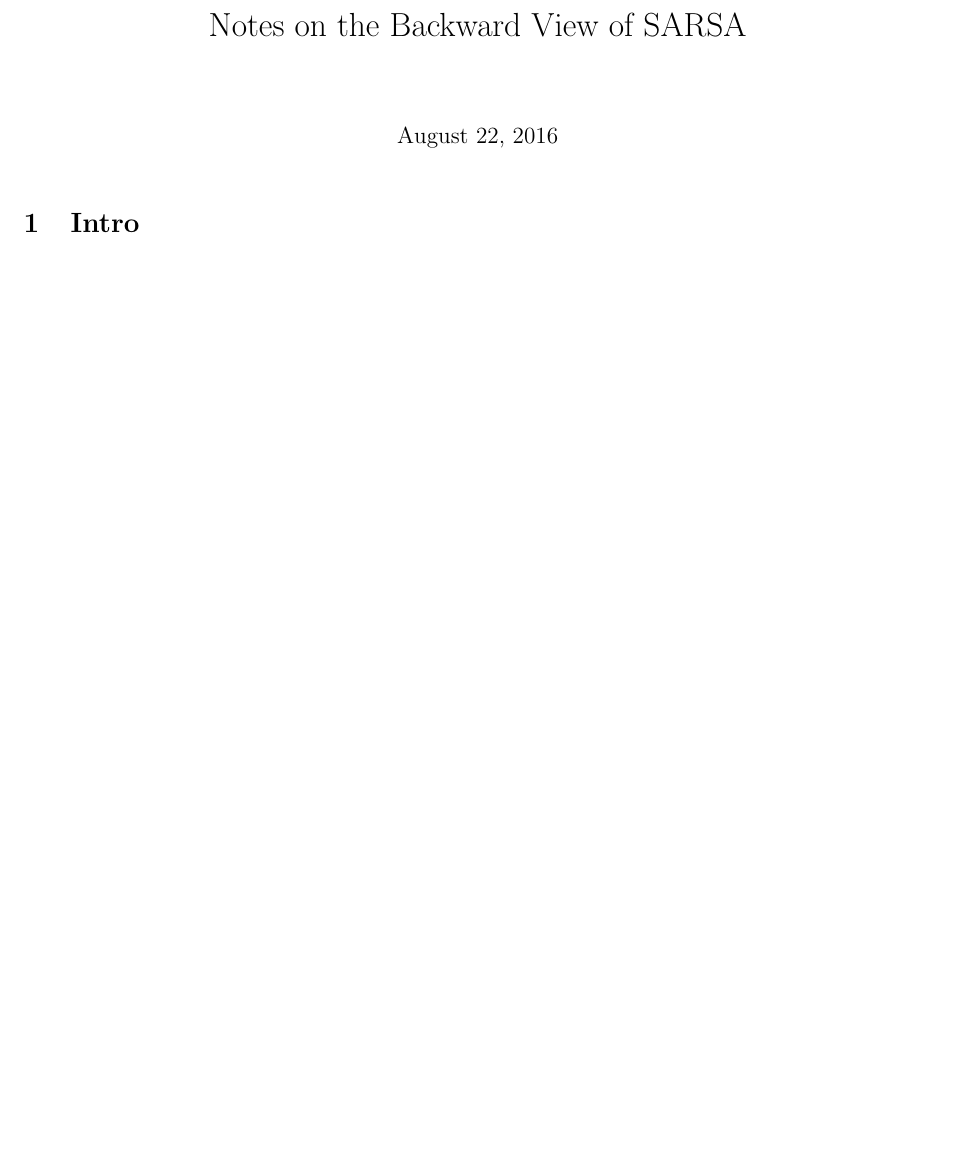
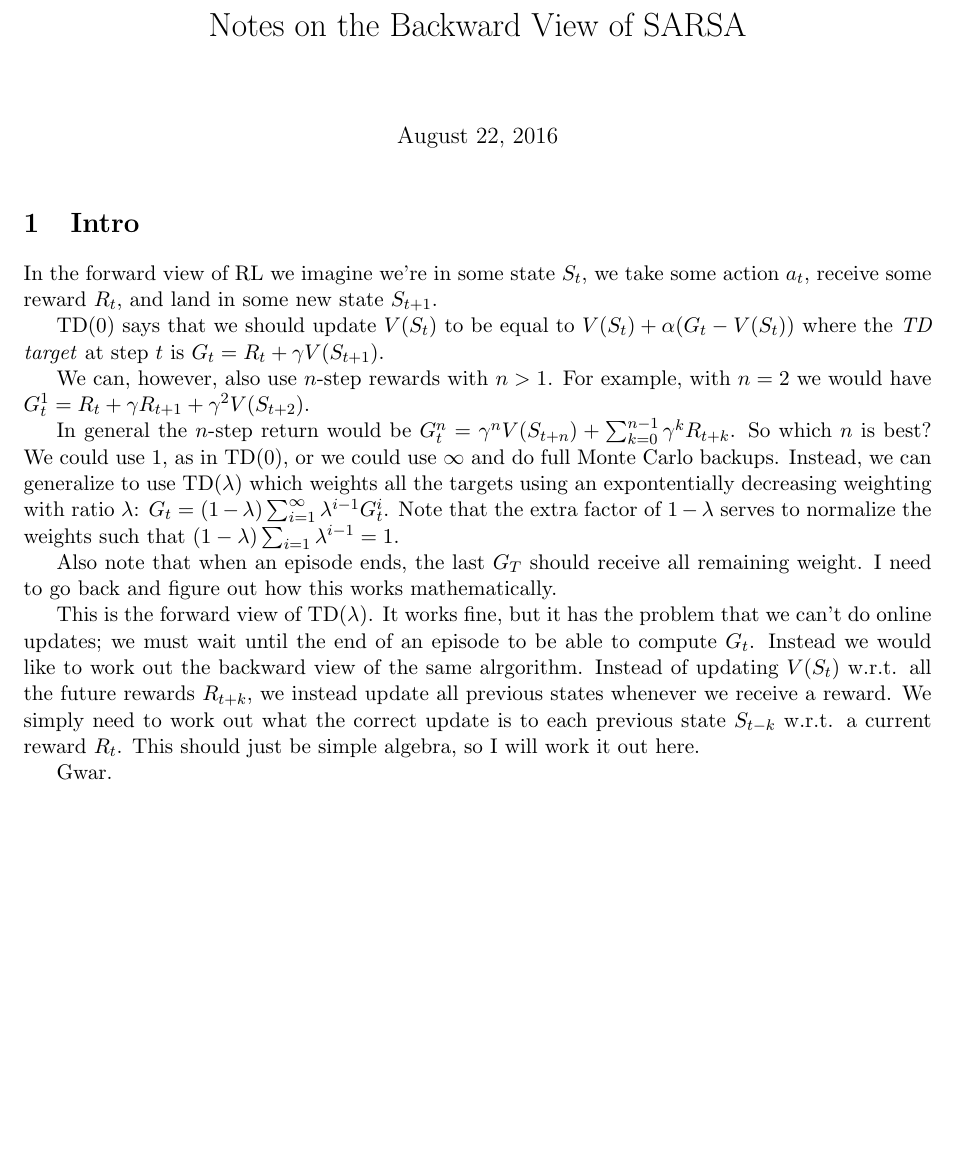
Before and after one commit to armatthews/Notes, a LaTeX document (BackwardSarsa/sarsa.tex): part of the page, cut so that both start at the same text, the shorter picture padded with empty space. Compiled offline with pdfLaTeX.

Commit message:
Updates to sarsa

```diff
--- a/BackwardSarsa/sarsa.tex
+++ b/BackwardSarsa/sarsa.tex
@@ -16,4 +16,32 @@
 \maketitle
 
 \section{Intro}
+In the forward view of RL we imagine we're in some state $S_t$, we take some action $a_t$, receive some reward $R_t$,
+and land in some new state $S_{t+1}$.
+
+$\text{TD}(0)$ says that we should update $V(S_t)$ to be equal to $V(S_t) + \alpha (G_t - V(S_t))$ where the \emph{TD target}
+at step $t$ is $G_t = R_t + \gamma V(S_{t+1})$.
+
+We can, however, also use $n$-step rewards with $n>1$. For example, with $n=2$ we would have
+$G^1_t = R_t + \gamma R_{t+1} + \gamma^2 V(S_{t+2})$.
+
+In general the $n$-step return would be $G^n_t = \gamma^n V(S_{t+n}) + \sum_{k=0}^{n - 1} \gamma^k R_{t+k}$.
+So which $n$ is best? We could use $1$, as in $\text{TD}(0)$, or we could use $\infty$ and do full Monte Carlo backups.
+Instead, we can generalize to use $\text{TD}(\lambda)$ which weights all the targets using an expontentially decreasing
+weighting with ratio $\lambda$: $G_t = (1-\lambda) \sum_{i=1}^{\infty} \lambda^{i-1}G^i_t$.
+Note that the extra factor of $1 - \lambda$ serves to normalize the weights such that $(1 - \lambda) \sum_{i=1} \lambda^{i-1} = 1$.
+
+Also note that when an episode ends, the last $G_T$ should receive all remaining weight.
+I need to go back and figure out how this works mathematically.
+
+This is the forward view of $\text{TD}(\lambda)$.
+It works fine, but it has the problem that we can't do online updates; we must wait until the end of an episode to be able to compute $G_t$.
+Instead we would like to work out the backward view of the same alrgorithm.
+Instead of updating $V(S_t)$ w.r.t. all the future rewards $R_{t+k}$,
+we instead update all previous states whenever we receive a reward.
+We simply need to work out what the correct update is to each previous state $S_{t -k}$ w.r.t. a current reward $R_t$.
+This should just be simple algebra, so I will work it out here.
+
+Gwar.
+
 \end{document}
```
